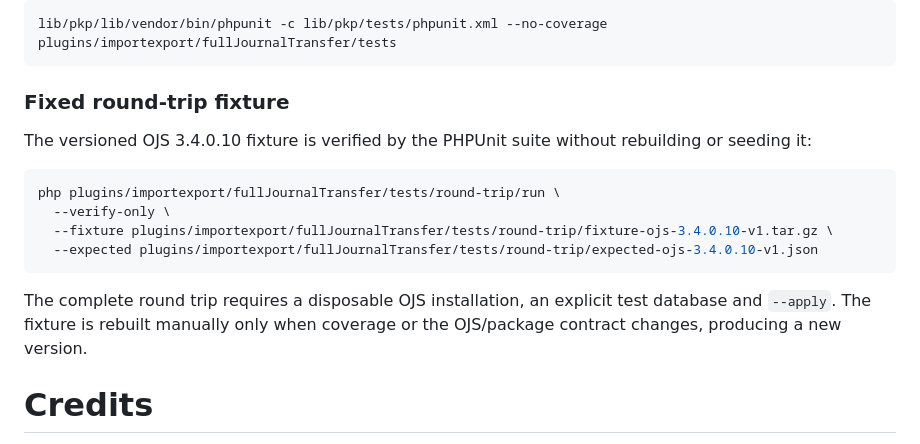
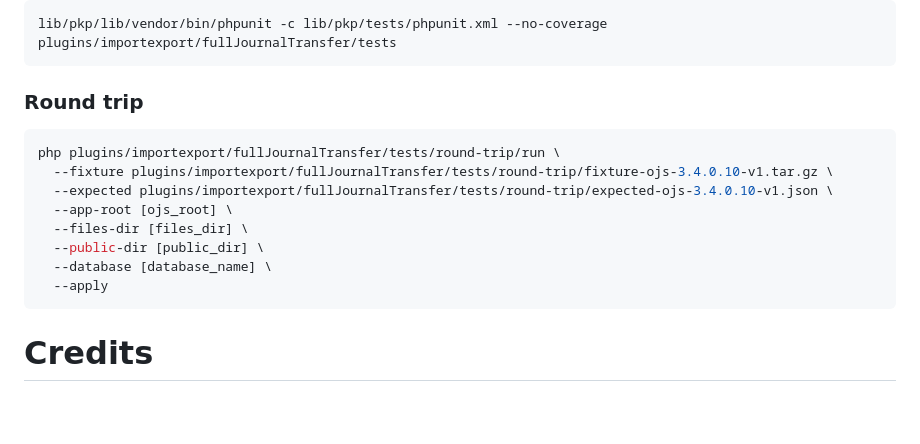
Before and after one commit to lepidus/fullJournalTransfer, a Markdown page: README.md, the part around the change. Drawn GitHub-style; blank space fills up the shorter version.

Commit message:
docs: remove round-trip testing details
refs softwares-pkp/plugins_ojs/fullJournalTransfer#1240

````diff
--- a/README.md
+++ b/README.md
@@ -92,19 +92,18 @@ To execute the unit tests, run the following command from root of the PKP Applic
 lib/pkp/lib/vendor/bin/phpunit -c lib/pkp/tests/phpunit.xml --no-coverage plugins/importexport/fullJournalTransfer/tests
 ```
 
-### Fixed round-trip fixture
-
-The versioned OJS 3.4.0.10 fixture is verified by the PHPUnit suite without rebuilding or seeding it:
+### Round trip
 
 ```bash
 php plugins/importexport/fullJournalTransfer/tests/round-trip/run \
-  --verify-only \
   --fixture plugins/importexport/fullJournalTransfer/tests/round-trip/fixture-ojs-3.4.0.10-v1.tar.gz \
-  --expected plugins/importexport/fullJournalTransfer/tests/round-trip/expected-ojs-3.4.0.10-v1.json
+  --expected plugins/importexport/fullJournalTransfer/tests/round-trip/expected-ojs-3.4.0.10-v1.json \
+  --app-root [ojs_root] \
+  --files-dir [files_dir] \
+  --public-dir [public_dir] \
+  --database [database_name] \
+  --apply
 ```
-
-The complete round trip requires a disposable OJS installation, an explicit test database and `--apply`.
-The fixture is rebuilt manually only when coverage or the OJS/package contract changes, producing a new version.
 
 # Credits
 This plugin was idealized and sponsored by the Brazilian Institute of Information in Science and Technology (IBICT) for OJS version 2.x.
````
Also changed, not shown: docs/README-pt_BR.md (+7 -8 lines).
